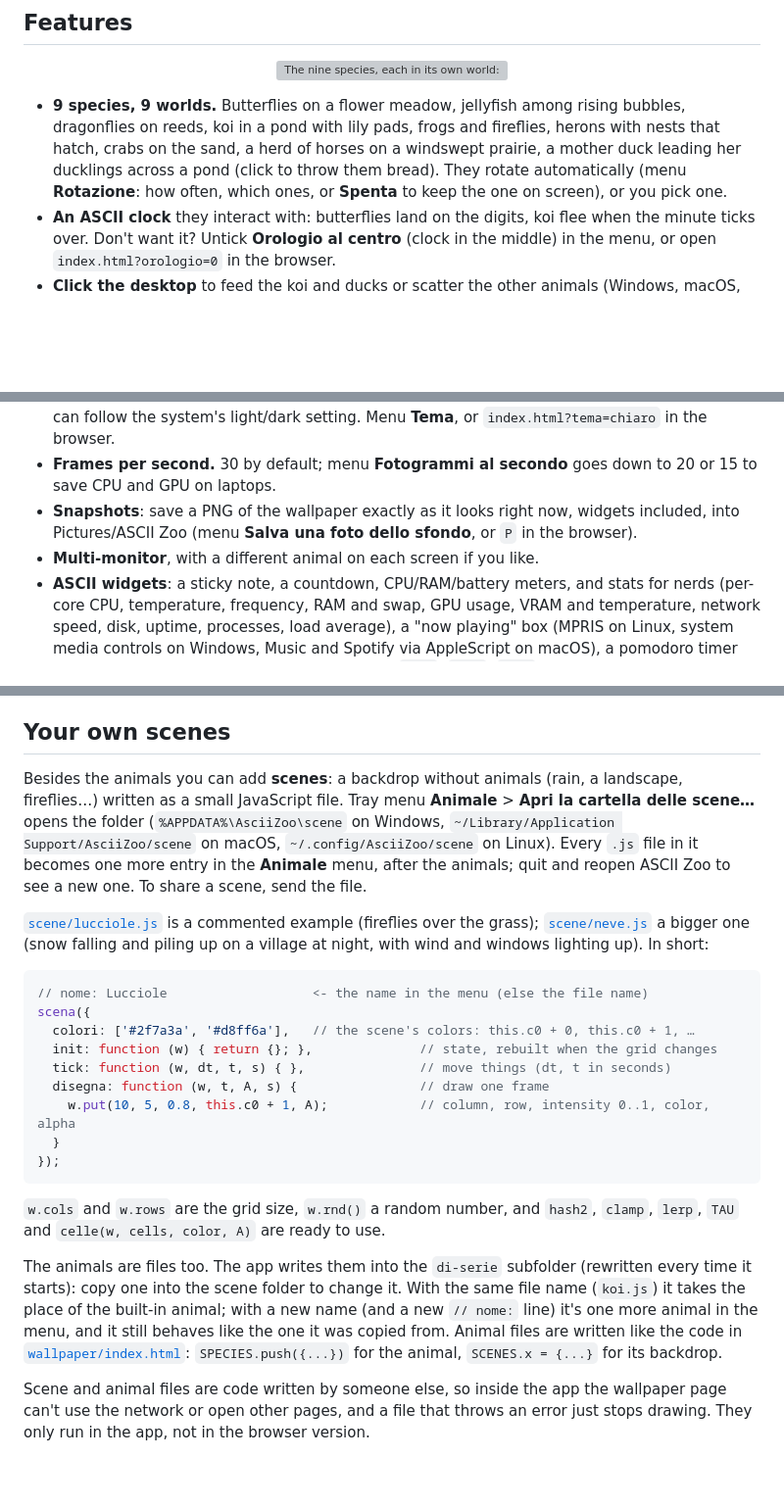
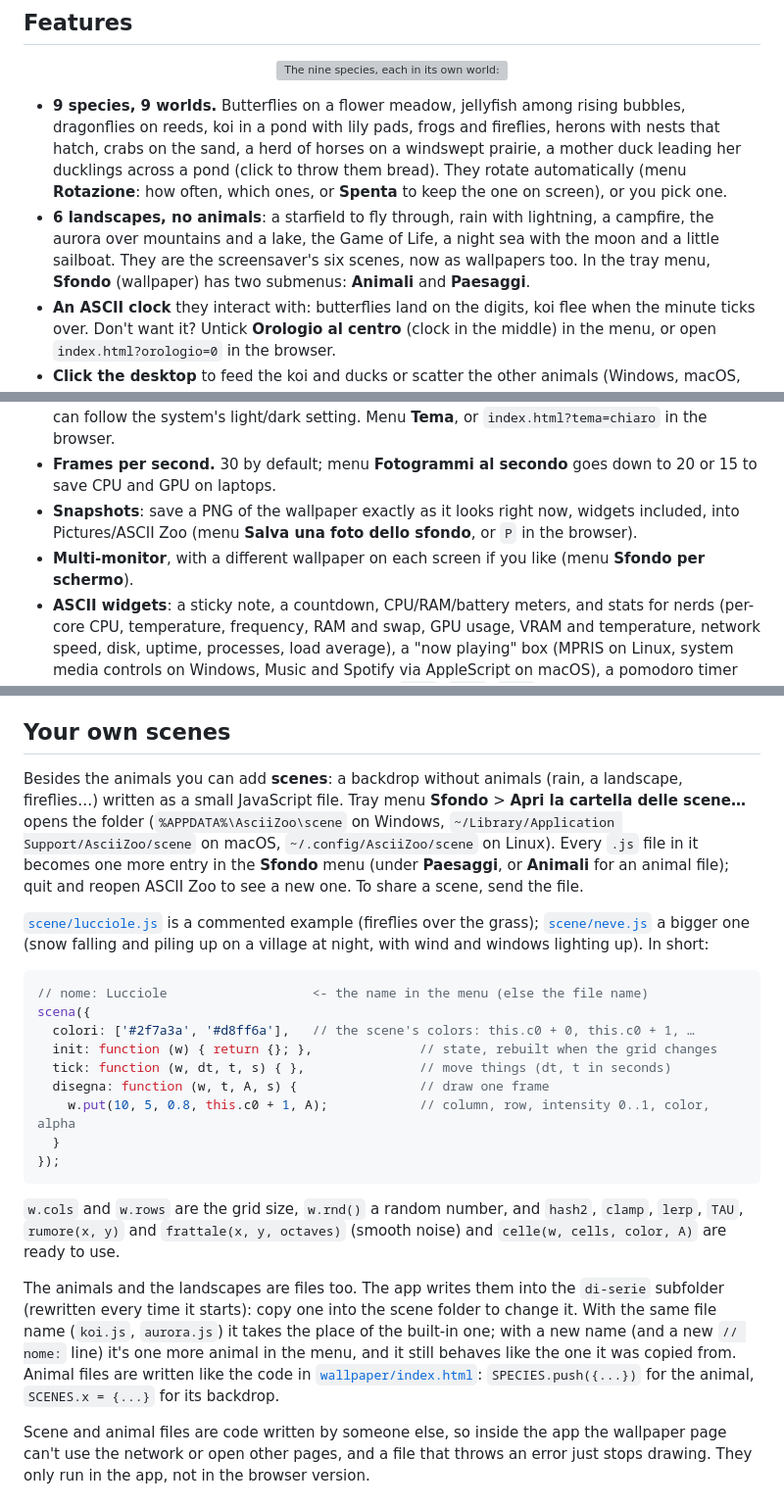
Before and after one commit to Tressilloide/ascii-zoo, a Markdown page: README.md, 3 parts joined by grey strips. Shown at 98% size. Drawn GitHub-style; blank space fills up the shorter version; grey boxes are pictures that could not be loaded.

````diff
--- a/README.md
+++ b/README.md
@@ -46,13 +46,14 @@ It's a small example of what two people and an AI can ship together in a short t
 </p>
 
 - **9 species, 9 worlds.** Butterflies on a flower meadow, jellyfish among rising bubbles, dragonflies on reeds, koi in a pond with lily pads, frogs and fireflies, herons with nests that hatch, crabs on the sand, a herd of horses on a windswept prairie, a mother duck leading her ducklings across a pond (click to throw them bread). They rotate automatically (menu **Rotazione**: how often, which ones, or **Spenta** to keep the one on screen), or you pick one.
+- **6 landscapes, no animals**: a starfield to fly through, rain with lightning, a campfire, the aurora over mountains and a lake, the Game of Life, a night sea with the moon and a little sailboat. They are the screensaver's six scenes, now as wallpapers too. In the tray menu, **Sfondo** (wallpaper) has two submenus: **Animali** and **Paesaggi**.
 - **An ASCII clock** they interact with: butterflies land on the digits, koi flee when the minute ticks over. Don't want it? Untick **Orologio al centro** (clock in the middle) in the menu, or open `index.html?orologio=0` in the browser.
 - **Click the desktop** to feed the koi and ducks or scatter the other animals (Windows, macOS, and Linux with GNOME 45+ through a tiny GNOME Shell extension, since Wayland doesn't let apps see clicks on other windows).
 - **Light on Linux too.** Wayland doesn't let a normal app become the wallpaper. On GNOME 45+ the same extension does it: the app opens a plain Wayland window, the extension minimizes it and shows its content inside GNOME's own background (desktop and overview), hidden from Alt+Tab and the dash, so every frame stays on the GPU. Without it the app falls back to XWayland, where GTK 3 has to copy every frame through memory: on a laptop (Core i7-8550U with UHD 620, Ubuntu 26.10 with GNOME 51, 1920×1080 at 125%) the app, WebKitGTK, GNOME Shell and Xwayland together take 0.83 cores at a real 30 fps, versus 1.26 cores through XWayland, which only manages 14 fps; `linux/prestazioni.sh` measures your own PC. GNOME loads new extensions at the next login.
 - **Dark or light.** Dark by default; the light theme draws the animals as ink on cream paper, or it can follow the system's light/dark setting. Menu **Tema**, or `index.html?tema=chiaro` in the browser.
 - **Frames per second.** 30 by default; menu **Fotogrammi al secondo** goes down to 20 or 15 to save CPU and GPU on laptops.
 - **Snapshots**: save a PNG of the wallpaper exactly as it looks right now, widgets included, into Pictures/ASCII Zoo (menu **Salva una foto dello sfondo**, or `P` in the browser).
-- **Multi-monitor**, with a different animal on each screen if you like.
+- **Multi-monitor**, with a different wallpaper on each screen if you like (menu **Sfondo per schermo**).
 - **ASCII widgets**: a sticky note, a countdown, CPU/RAM/battery meters, and stats for nerds (per-core CPU, temperature, frequency, RAM and swap, GPU usage, VRAM and temperature, network speed, disk, uptime, processes, load average), a "now playing" box (MPRIS on Linux, system media controls on Windows, Music and Spotify via AppleScript on macOS), a pomodoro timer run from the tray menu, in three frame styles (`+--+`, `┌──┐`, `╭──╮`) and three sizes.
 - **Names**: the biggest animal of each species can carry a name. Meet **KARPISA**, the koi from Pisa.
 - **A screensaver too** (Windows, macOS and Linux): six ASCII scenes, see below.
@@ -75,7 +80,7 @@ On Linux GNOME has no way to plug in a third-party screensaver, so the app start
 
 ## Your own scenes
 
-Besides the animals you can add **scenes**: a backdrop without animals (rain, a landscape, fireflies…) written as a small JavaScript file. Tray menu **Animale** > **Apri la cartella delle scene…** opens the folder (`%APPDATA%\AsciiZoo\scene` on Windows, `~/Library/Application Support/AsciiZoo/scene` on macOS, `~/.config/AsciiZoo/scene` on Linux). Every `.js` file in it becomes one more entry in the **Animale** menu, after the animals; quit and reopen ASCII Zoo to see a new one. To share a scene, send the file.
+Besides the animals you can add **scenes**: a backdrop without animals (rain, a landscape, fireflies…) written as a small JavaScript file. Tray menu **Sfondo** > **Apri la cartella delle scene…** opens the folder (`%APPDATA%\AsciiZoo\scene` on Windows, `~/Library/Application Support/AsciiZoo/scene` on macOS, `~/.config/AsciiZoo/scene` on Linux). Every `.js` file in it becomes one more entry in the **Sfondo** menu (under **Paesaggi**, or **Animali** for an animal file); quit and reopen ASCII Zoo to see a new one. To share a scene, send the file.
 
 [`scene/lucciole.js`](scene/lucciole.js) is a commented example (fireflies over the grass); [`scene/neve.js`](scene/neve.js) a bigger one (snow falling and piling up on a village at night, with wind and windows lighting up). In short:
 
@@ -91,9 +96,9 @@ scena({
 });
 ```
 
-`w.cols` and `w.rows` are the grid size, `w.rnd()` a random number, and `hash2`, `clamp`, `lerp`, `TAU` and `celle(w, cells, color, A)` are ready to use.
+`w.cols` and `w.rows` are the grid size, `w.rnd()` a random number, and `hash2`, `clamp`, `lerp`, `TAU`, `rumore(x, y)` and `frattale(x, y, octaves)` (smooth noise) and `celle(w, cells, color, A)` are ready to use.
 
-The animals are files too. The app writes them into the `di-serie` subfolder (rewritten every time it starts): copy one into the scene folder to change it. With the same file name (`koi.js`) it takes the place of the built-in animal; with a new name (and a new `// nome:` line) it's one more animal in the menu, and it still behaves like the one it was copied from. Animal files are written like the code in [`wallpaper/index.html`](wallpaper/index.html): `SPECIES.push({...})` for the animal, `SCENES.x = {...}` for its backdrop.
+The animals and the landscapes are files too. The app writes them into the `di-serie` subfolder (rewritten every time it starts): copy one into the scene folder to change it. With the same file name (`koi.js`, `aurora.js`) it takes the place of the built-in one; with a new name (and a new `// nome:` line) it's one more animal in the menu, and it still behaves like the one it was copied from. Animal files are written like the code in [`wallpaper/index.html`](wallpaper/index.html): `SPECIES.push({...})` for the animal, `SCENES.x = {...}` for its backdrop.
 
 Scene and animal files are code written by someone else, so inside the app the wallpaper page can't use the network or open other pages, and a file that throws an error just stops drawing. They only run in the app, not in the browser version.
 
````
Also changed, not shown: other parts of README.md (+4 -0 lines), README.it.md (+25 -6 lines), app/README.md (+3 -1 lines), docs/landscapes.png (added), 9 other files.
